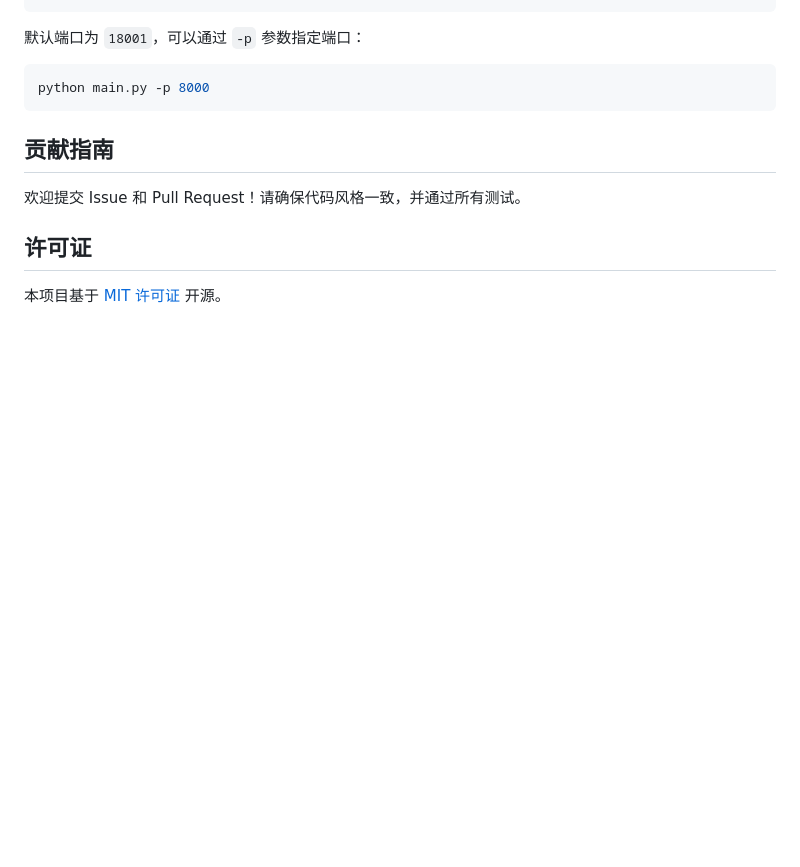
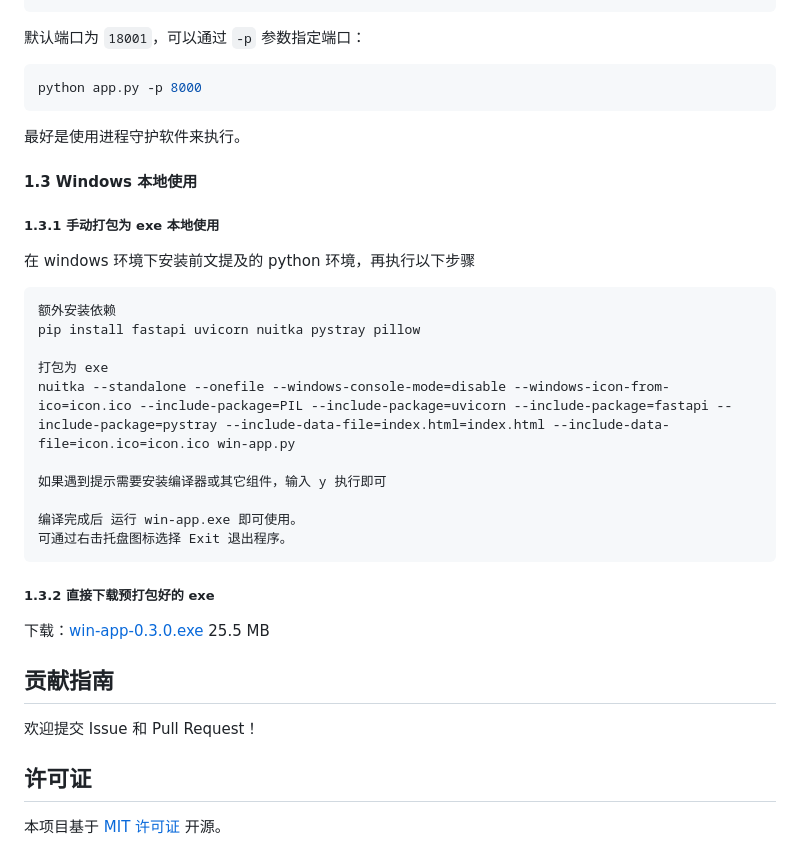
Before and after one commit to hochenggang/managi-backend, a Markdown page: README.md, the part around one of its changes. GitHub-like rendering; blank space fills up the shorter version.

````diff
--- a/README.md
+++ b/README.md
@@ -43,14 +51,33 @@ python main.py
 默认端口为 `18001`，可以通过 `-p` 参数指定端口：
 
 ```bash
-python main.py -p 8000
+python app.py -p 8000
+```
+最好是使用进程守护软件来执行。
+
+
+#### 1.3 Windows 本地使用
+##### 1.3.1 手动打包为 exe 本地使用
+在 windows 环境下安装前文提及的 python 环境，再执行以下步骤
+```
+额外安装依赖
+pip install fastapi uvicorn nuitka pystray pillow
+
+打包为 exe
+nuitka --standalone --onefile --windows-console-mode=disable --windows-icon-from-ico=icon.ico --include-package=PIL --include-package=uvicorn --include-package=fastapi --include-package=pystray --include-data-file=index.html=index.html --include-data-file=icon.ico=icon.ico win-app.py
+
+如果遇到提示需要安装编译器或其它组件，输入 y 执行即可
+
+编译完成后 运行 win-app.exe 即可使用。
+可通过右击托盘图标选择 Exit 退出程序。
 ```
 
-
+##### 1.3.2 直接下载预打包好的 exe
+下载：[win-app-0.3.0.exe](https://github.com/hochenggang/managi-backend/releases/download/0.3.0/win-app.exe) 25.5 MB
 
 ## 贡献指南
 
-欢迎提交 Issue 和 Pull Request！请确保代码风格一致，并通过所有测试。
+欢迎提交 Issue 和 Pull Request！
 
 ## 许可证
 
````
Also changed, not shown: other parts of README.md (+27 -19 lines), docs/previews/xterm.jpg (added), 4 other files.
